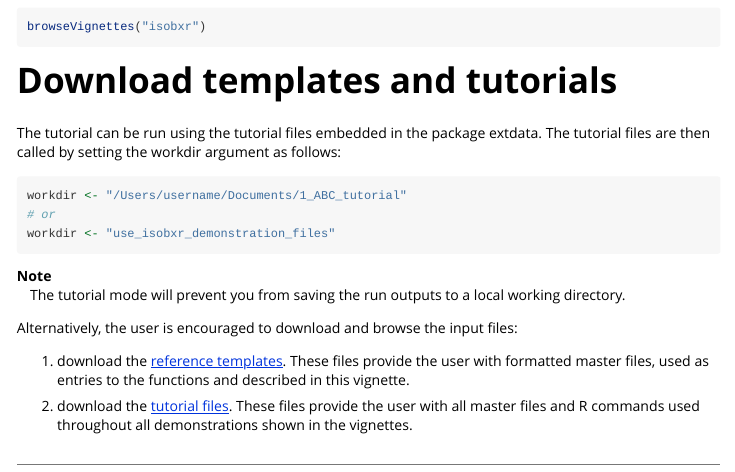
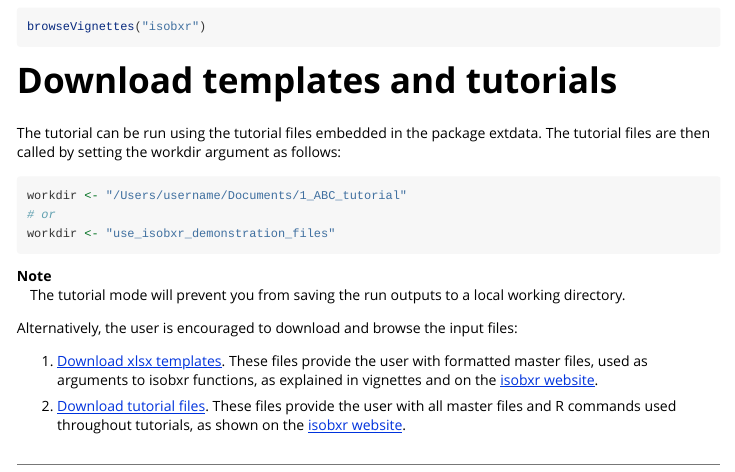
Before and after one commit to ttacail/isobxr, an R Markdown document (isobxr/vignettes/vgn_01_Installation.Rmd): the page in a window 1100 px wide, from 1310 px down. Rendered offline with R 4.5, knitr and Pandoc, with nearby package versions; long lines of code are wrapped.

Commit message:
udpate description of template and tutorial files

```diff
--- a/isobxr/vignettes/vgn_01_Installation.Rmd
+++ b/isobxr/vignettes/vgn_01_Installation.Rmd
@@ -110,13 +110,12 @@ Note
 
 Alternatively, the user is encouraged to download and browse the input files:
 
-1. download the
-[reference templates](https://ttacail.github.io/source/demos/0_excel_templates.zip).
+1. [Download xlsx templates](https://ttacail.github.io/source/demos/0_excel_templates.zip).
 These files provide the user with formatted master files,
-used as entries to the functions and described in this vignette.
+used as arguments to isobxr functions, as explained in vignettes and on the [isobxr website](https://ttacail.github.io/isobxr_web/).
 
-2. download the [tutorial files](https://ttacail.github.io/source/demos/1_ABC_tutorial.zip).
+2. [Download tutorial files](https://ttacail.github.io/source/demos/1_ABC_tutorial.zip).
 These files provide the user with all master files and R commands
-used throughout all demonstrations shown in the vignettes.
+used throughout tutorials, as shown on the [isobxr website](https://ttacail.github.io/isobxr_web/).
 
 ----
```
Also changed, not shown: docs/pkgdown.yml, isobxr/README.md, isobxr_1.0.1.9000.pdf, 20 other files.
